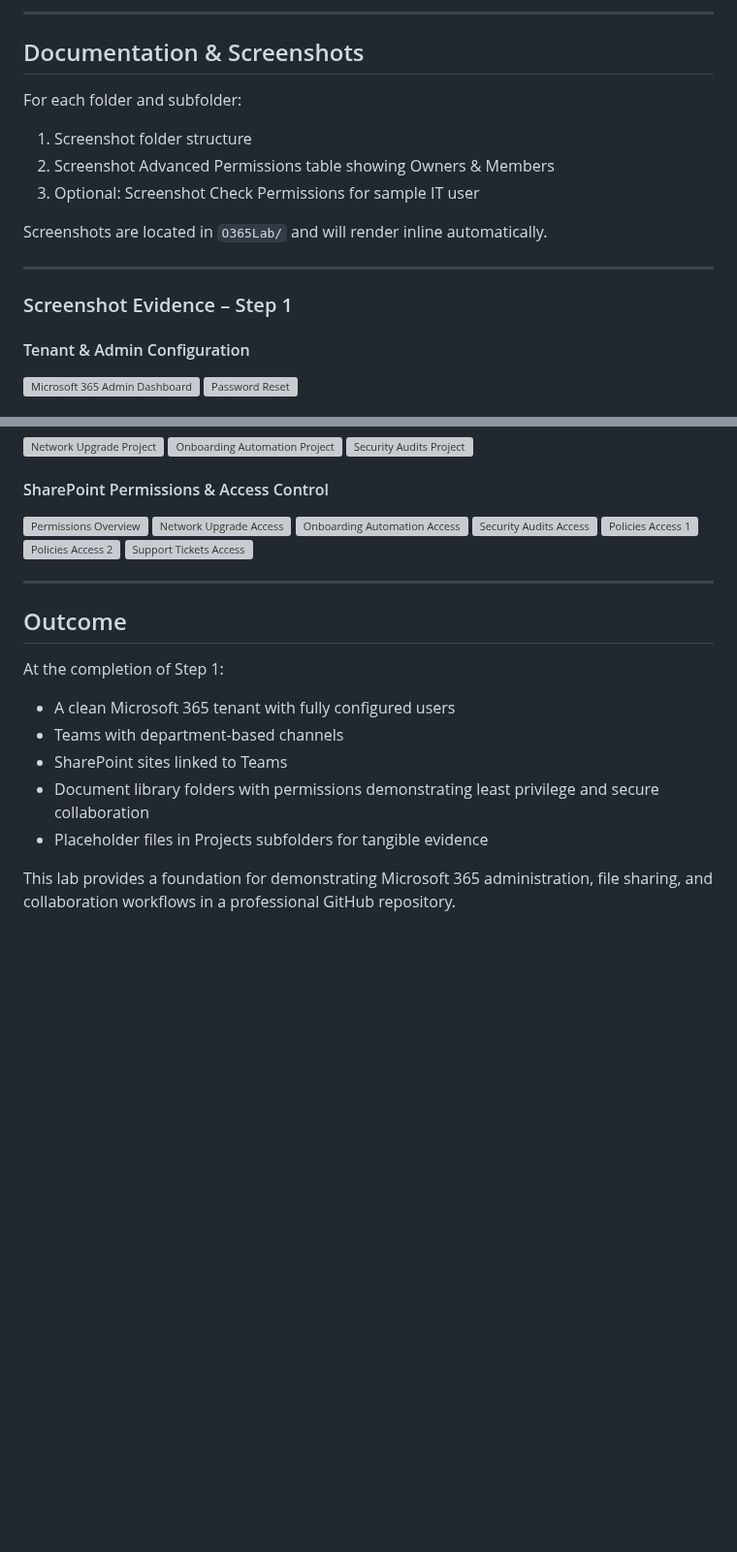
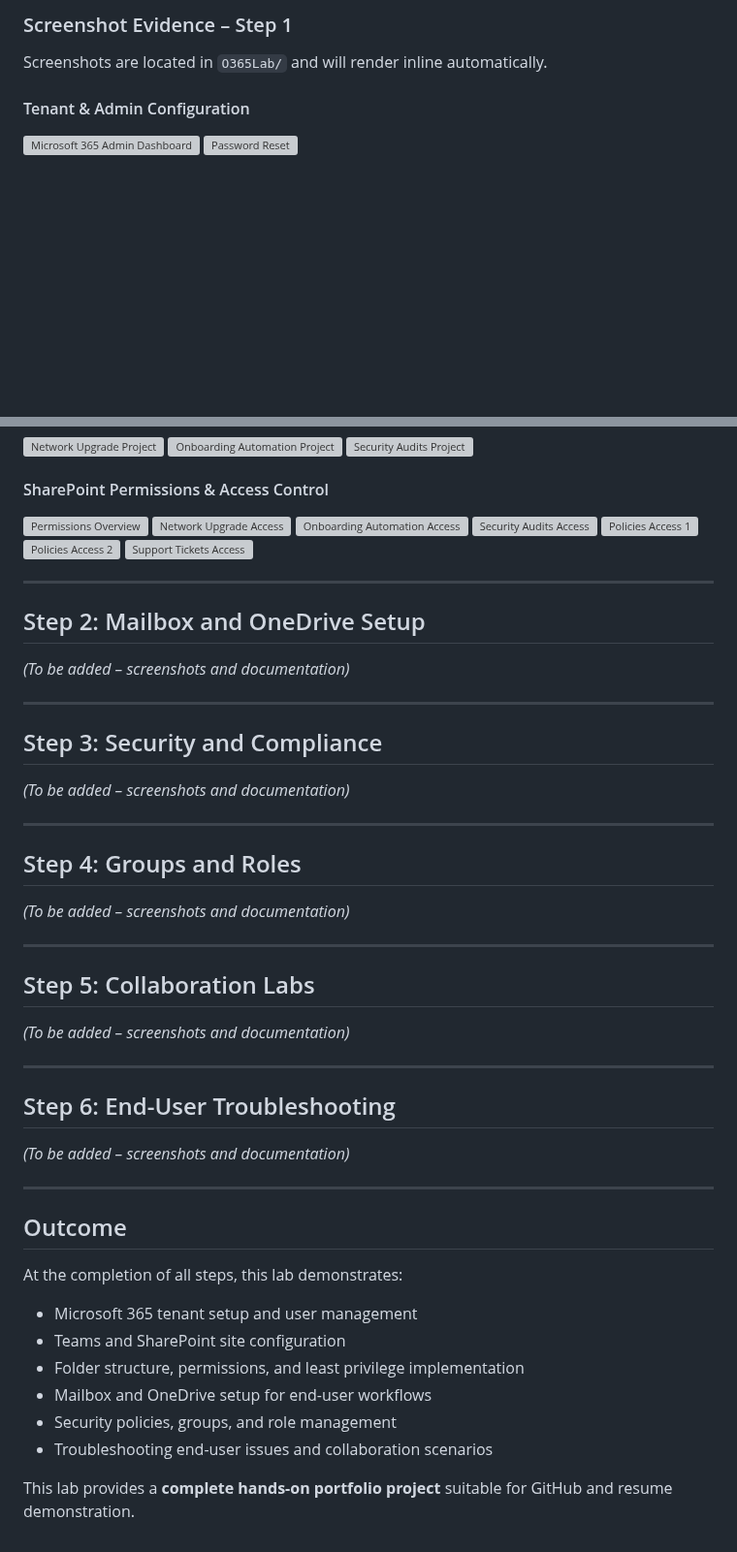
Before and after one commit to Melvin79m/Melvin79m, a Markdown page: Microsoft-365-Helpdesk-Lab/README_Temp.md, 2 parts joined by grey strips. Shown at 97% size. GitHub-like rendering; blank space fills up the shorter version; grey boxes are pictures that could not be loaded.

```diff
--- a/Microsoft-365-Helpdesk-Lab/README_Temp.md
+++ b/Microsoft-365-Helpdesk-Lab/README_Temp.md
@@ -85,19 +84,7 @@ Note: Due to Microsoft 365 trial tenant limitations, non-IT users could not be a
 
----
-
-## Documentation & Screenshots
-
-For each folder and subfolder:
-
-1. Screenshot folder structure
-2. Screenshot Advanced Permissions table showing Owners & Members
-3. Optional: Screenshot Check Permissions for sample IT user
+### Screenshot Evidence – Step 1
 
 Screenshots are located in `O365Lab/` and will render inline automatically.
-
----
-
-### Screenshot Evidence – Step 1
 
 #### Tenant & Admin Configuration
 ![Microsoft 365 Admin Dashboard](O365Lab/Microsoft_365_admin_dashboard_1.png)
@@ -127,14 +114,45 @@ Screenshots are located in `O365Lab/` and will render inline automatically.
 
 ---
 
+## Step 2: Mailbox and OneDrive Setup
+
+*(To be added – screenshots and documentation)*
+
+---
+
+## Step 3: Security and Compliance
+
+*(To be added – screenshots and documentation)*
+
+---
+
+## Step 4: Groups and Roles
+
+*(To be added – screenshots and documentation)*
+
+---
+
+## Step 5: Collaboration Labs
+
+*(To be added – screenshots and documentation)*
+
+---
+
+## Step 6: End-User Troubleshooting
+
+*(To be added – screenshots and documentation)*
+
+---
+
 ## Outcome
 
-At the completion of Step 1:
+At the completion of all steps, this lab demonstrates:
 
-- A clean Microsoft 365 tenant with fully configured users
-- Teams with department-based channels
-- SharePoint sites linked to Teams
-- Document library folders with permissions demonstrating least privilege and secure collaboration
-- Placeholder files in Projects subfolders for tangible evidence
+- Microsoft 365 tenant setup and user management
+- Teams and SharePoint site configuration
+- Folder structure, permissions, and least privilege implementation
+- Mailbox and OneDrive setup for end-user workflows
+- Security policies, groups, and role management
+- Troubleshooting end-user issues and collaboration scenarios
 
-This lab provides a foundation for demonstrating Microsoft 365 administration, file sharing, and collaboration workflows in a professional GitHub repository.
+This lab provides a **complete hands-on portfolio project** suitable for GitHub and resume demonstration.
```
Also changed, not shown: other parts of Microsoft-365-Helpdesk-Lab/README_Temp.md (+33 -34 lines).
